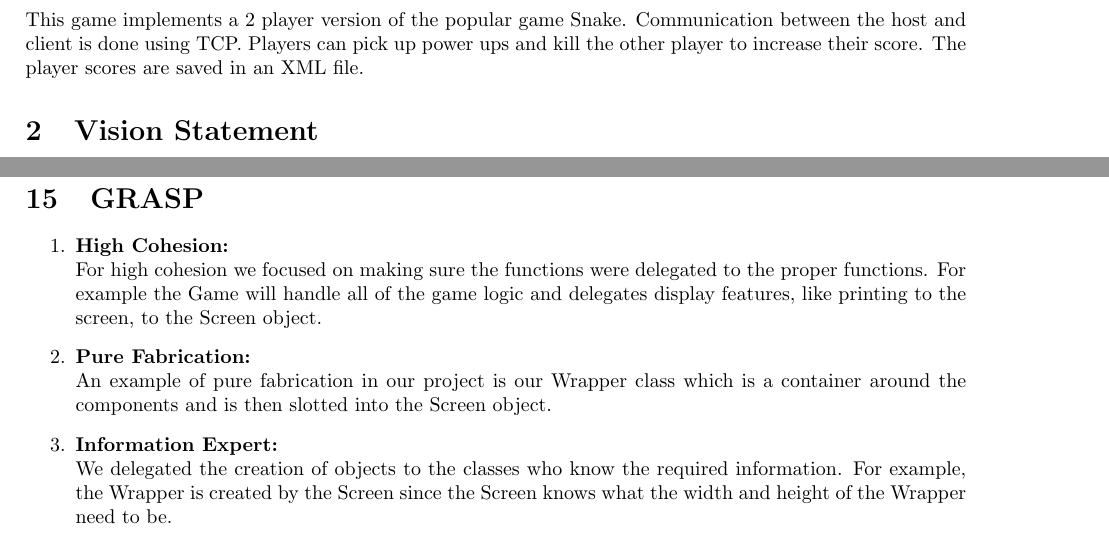
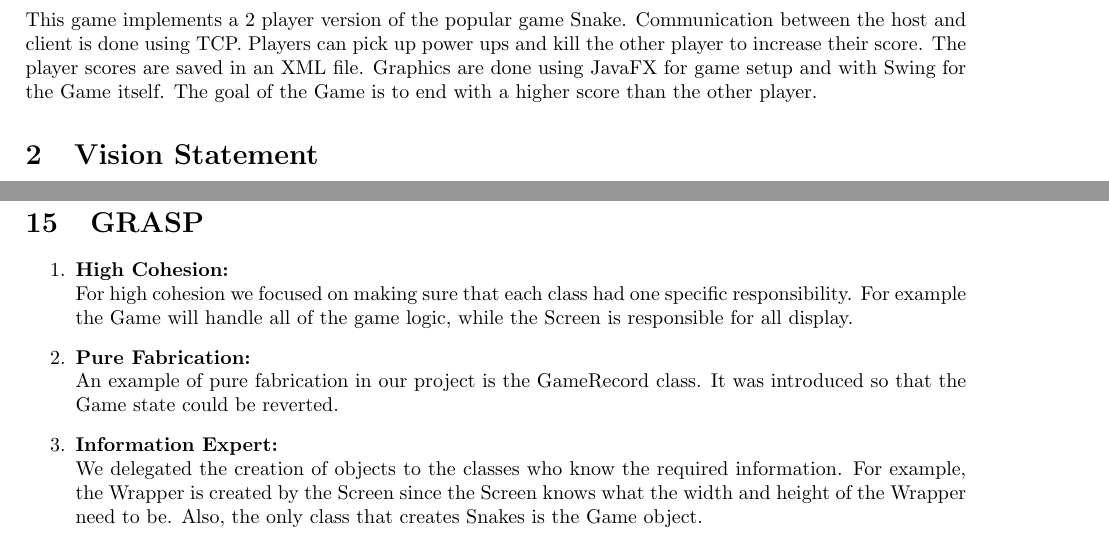
Before and after one commit to i-laird/Snake, a LaTeX document (write_up/Software_write_up.tex): two parts of pages 2 and 10 of 11, joined at a grey line, cut so that both start at the same text. Compiled offline with pdfLaTeX.

Commit message:
Slight modifications to the write up

```diff
--- a/write_up/Software_write_up.tex
+++ b/write_up/Software_write_up.tex
@@ -11,7 +11,7 @@
 \begin{document}
 	\maketitle
 	\section{Outline}
-	This game implements a 2 player version of the popular game Snake. Communication between the host and client is done using TCP. Players can pick up power ups and kill the other player to increase their score. The player scores are saved in an XML file.
+	This game implements a 2 player version of the popular game Snake. Communication between the host and client is done using TCP. Players can pick up power ups and kill the other player to increase their score. The player scores are saved in an XML file. Graphics are done using JavaFX for game setup and with Swing for the Game itself. The goal of the Game is to end with a higher score than the other player.
 
 	\section{Vision Statement}
 	The next step in this game will be making it so that more than 2 players can play at the same time. A further iteration of the software will have a dedicated Snake server that can run multiple games with more than 2 players concurrently.
@@ -236,9 +236,9 @@
 	\section{GRASP}
 		\begin{enumerate}
 			\item \textbf{High Cohesion:}\\
-			For high cohesion we focused on making sure the functions were delegated to the proper functions. For example the Game will handle all of the game logic and delegates display features, like printing to the screen, to the Screen object.
+			For high cohesion we focused on making sure that each class had one specific responsibility. For example the Game will handle all of the game logic, while the Screen is responsible for all display.
 			\item \textbf{Pure Fabrication:}\\
-			An example of pure fabrication in our project is our Wrapper class which is a container around the components and is then slotted into the Screen object.
+			An example of pure fabrication in our project is the GameRecord class. It was introduced so that the Game state could be reverted.
 			\item \textbf{Information Expert:}\\
-			We delegated the creation of objects to the classes who know the required information. For example, the Wrapper is created by the Screen since the Screen knows what the width and height of the Wrapper need to be.
+			We delegated the creation of objects to the classes who know the required information. For example, the Wrapper is created by the Screen since the Screen knows what the width and height of the Wrapper need to be. Also, the only class that creates Snakes is the Game object.
 			\item \textbf{Polymorphism:}\\
```
Also changed, not shown: write_up/Software_write_up.pdf, write_up/images/DesignModel.PNG (deleted), write_up/Software_write_up.tex (10 more changed lines), 2 other files.
